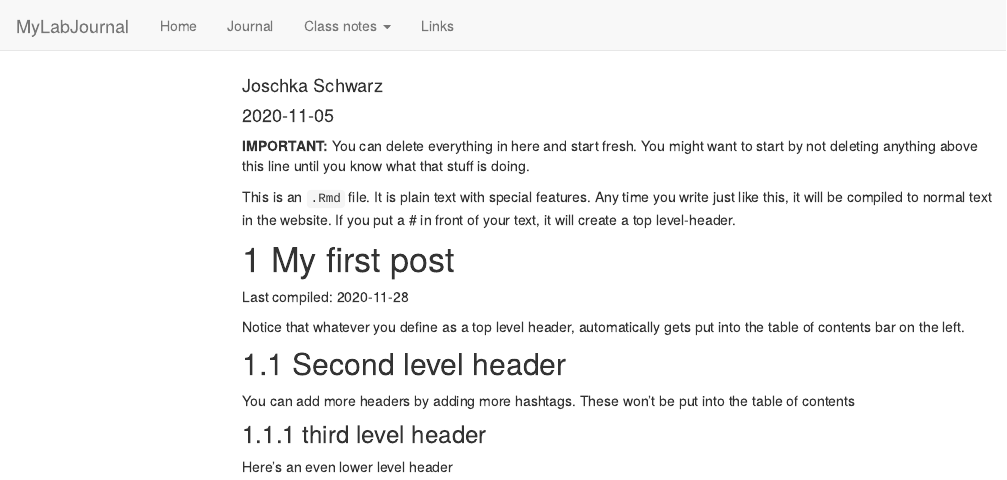
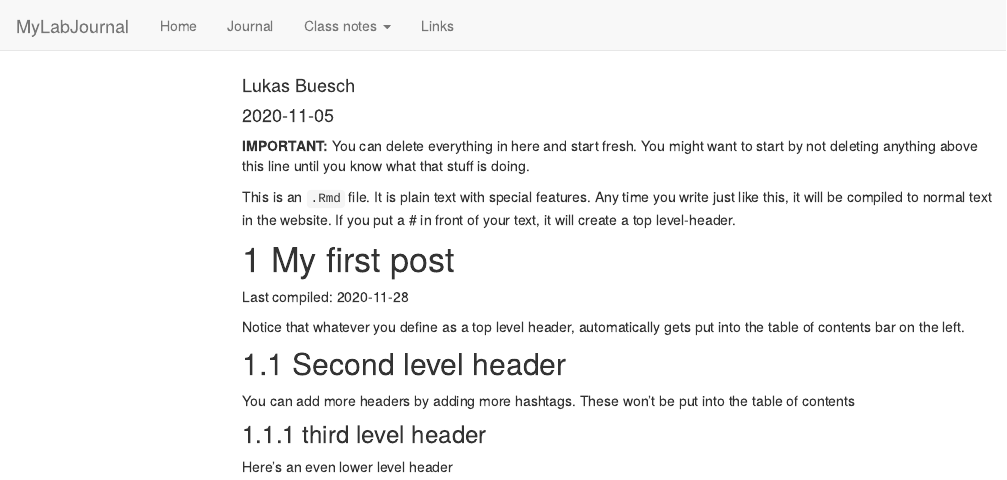
Before and after one commit to TUHHStartupEngineers-Classroom/ws20-business-data-science-basics---lab-journal-LukasBuesch, an R Markdown document (journal.Rmd): the page in a window 1100 px wide, from its top. Rendered offline with R 4.5, knitr and Pandoc, with nearby package versions; code that draws random numbers runs with fixed seeds of ours; menus at the side of the page are left out.

Commit message:
buld new website

```diff
--- a/journal.Rmd
+++ b/journal.Rmd
@@ -1,6 +1,6 @@
 ---
 title: "Journal (reproducible report)"
-author: "Joschka Schwarz"
+author: "Lukas Buesch"
 date: "2020-11-05"
 output:
   html_document:
```
Also changed, not shown: journal_files/figure-html/unnamed-chunk-1-1.png, testfile.rds, 5 other files.
